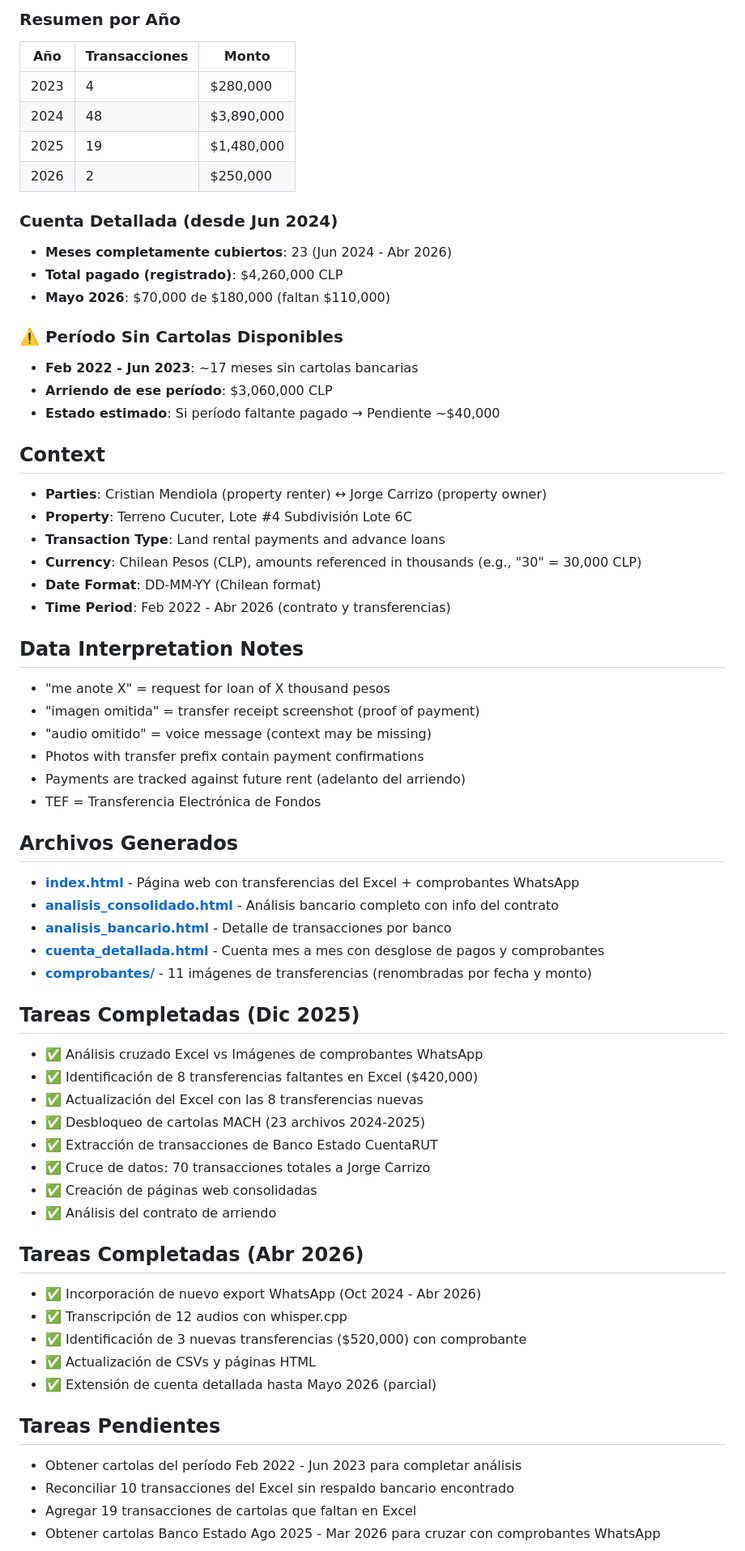
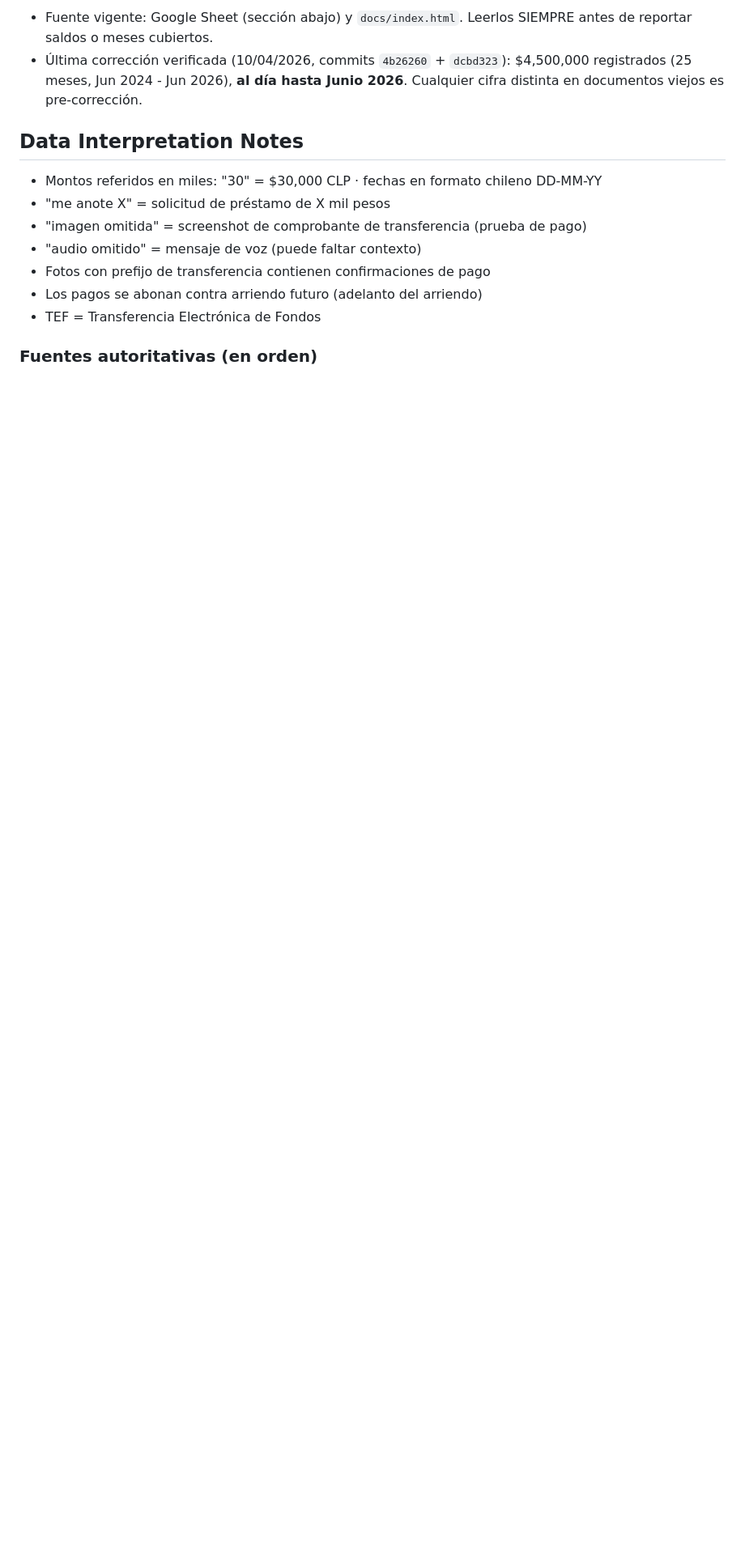
Before and after one commit to mendiolacristian/arriendo-cucuter, a Markdown page: CLAUDE.md, the part around one of its changes. Shown at 81% size. Drawn GitHub-style; blank space fills up the shorter version.

```diff
--- a/CLAUDE.md
+++ b/CLAUDE.md
@@ -69,70 +29,18 @@ DATA_RAW/
-### Resumen por Año
-| Año | Transacciones | Monto |
-|-----|---------------|-------|
-| 2023 | 4 | $280,000 |
-| 2024 | 48 | $3,890,000 |
-| 2025 | 19 | $1,480,000 |
-| 2026 | 2 | $250,000 |
-
-### Cuenta Detallada (desde Jun 2024)
-- **Meses completamente cubiertos**: 23 (Jun 2024 - Abr 2026)
-- **Total pagado (registrado)**: $4,260,000 CLP
-- **Mayo 2026**: $70,000 de $180,000 (faltan $110,000)
-
-### ⚠️ Período Sin Cartolas Disponibles
-- **Feb 2022 - Jun 2023**: ~17 meses sin cartolas bancarias
-- **Arriendo de ese período**: $3,060,000 CLP
-- **Estado estimado**: Si período faltante pagado → Pendiente ~$40,000
-
-## Context
-
-- **Parties**: Cristian Mendiola (property renter) ↔ Jorge Carrizo (property owner)
-- **Property**: Terreno Cucuter, Lote #4 Subdivisión Lote 6C
-- **Transaction Type**: Land rental payments and advance loans
-- **Currency**: Chilean Pesos (CLP), amounts referenced in thousands (e.g., "30" = 30,000 CLP)
-- **Date Format**: DD-MM-YY (Chilean format)
-- **Time Period**: Feb 2022 - Abr 2026 (contrato y transferencias)
+- Fuente vigente: Google Sheet (sección abajo) y `docs/index.html`. Leerlos SIEMPRE
+  antes de reportar saldos o meses cubiertos.
+- Última corrección verificada (10/04/2026, commits `4b26260` + `dcbd323`): $4,500,000
+  registrados (25 meses, Jun 2024 - Jun 2026), **al día hasta Junio 2026**. Cualquier
+  cifra distinta en documentos viejos es pre-corrección.
 
 ## Data Interpretation Notes
 
-- "me anote X" = request for loan of X thousand pesos
-- "imagen omitida" = transfer receipt screenshot (proof of payment)
-- "audio omitido" = voice message (context may be missing)
-- Photos with transfer prefix contain payment confirmations
-- Payments are tracked against future rent (adelanto del arriendo)
+- Montos referidos en miles: "30" = $30,000 CLP · fechas en formato chileno DD-MM-YY
+- "me anote X" = solicitud de préstamo de X mil pesos
+- "imagen omitida" = screenshot de comprobante de transferencia (prueba de pago)
+- "audio omitido" = mensaje de voz (puede faltar contexto)
+- Fotos con prefijo de transferencia contienen confirmaciones de pago
+- Los pagos se abonan contra arriendo futuro (adelanto del arriendo)
 - TEF = Transferencia Electrónica de Fondos
 
-## Archivos Generados
+### Fuentes autoritativas (en orden)
 
-- **[index.html](index.html)** - Página web con transferencias del Excel + comprobantes WhatsApp
-- **[analisis_consolidado.html](analisis_consolidado.html)** - Análisis bancario completo con info del contrato
-- **[analisis_bancario.html](analisis_bancario.html)** - Detalle de transacciones por banco
-- **[cuenta_detallada.html](cuenta_detallada.html)** - Cuenta mes a mes con desglose de pagos y comprobantes
-- **[comprobantes/](comprobantes/)** - 11 imágenes de transferencias (renombradas por fecha y monto)
-
-## Tareas Completadas (Dic 2025)
-
-- ✅ Análisis cruzado Excel vs Imágenes de comprobantes WhatsApp
-- ✅ Identificación de 8 transferencias faltantes en Excel ($420,000)
-- ✅ Actualización del Excel con las 8 transferencias nuevas
-- ✅ Desbloqueo de cartolas MACH (23 archivos 2024-2025)
-- ✅ Extracción de transacciones de Banco Estado CuentaRUT
-- ✅ Cruce de datos: 70 transacciones totales a Jorge Carrizo
-- ✅ Creación de páginas web consolidadas
-- ✅ Análisis del contrato de arriendo
-
-## Tareas Completadas (Abr 2026)
-
-- ✅ Incorporación de nuevo export WhatsApp (Oct 2024 - Abr 2026)
-- ✅ Transcripción de 12 audios con whisper.cpp
-- ✅ Identificación de 3 nuevas transferencias ($520,000) con comprobante
-- ✅ Actualización de CSVs y páginas HTML
-- ✅ Extensión de cuenta detallada hasta Mayo 2026 (parcial)
-
-## Tareas Pendientes
-
-- Obtener cartolas del período Feb 2022 - Jun 2023 para completar análisis
-- Reconciliar 10 transacciones del Excel sin respaldo bancario encontrado
-- Agregar 19 transacciones de cartolas que faltan en Excel
-- Obtener cartolas Banco Estado Ago 2025 - Mar 2026 para cruzar con comprobantes WhatsApp
-
```
Also changed, not shown: other parts of CLAUDE.md (+62 -106 lines).
